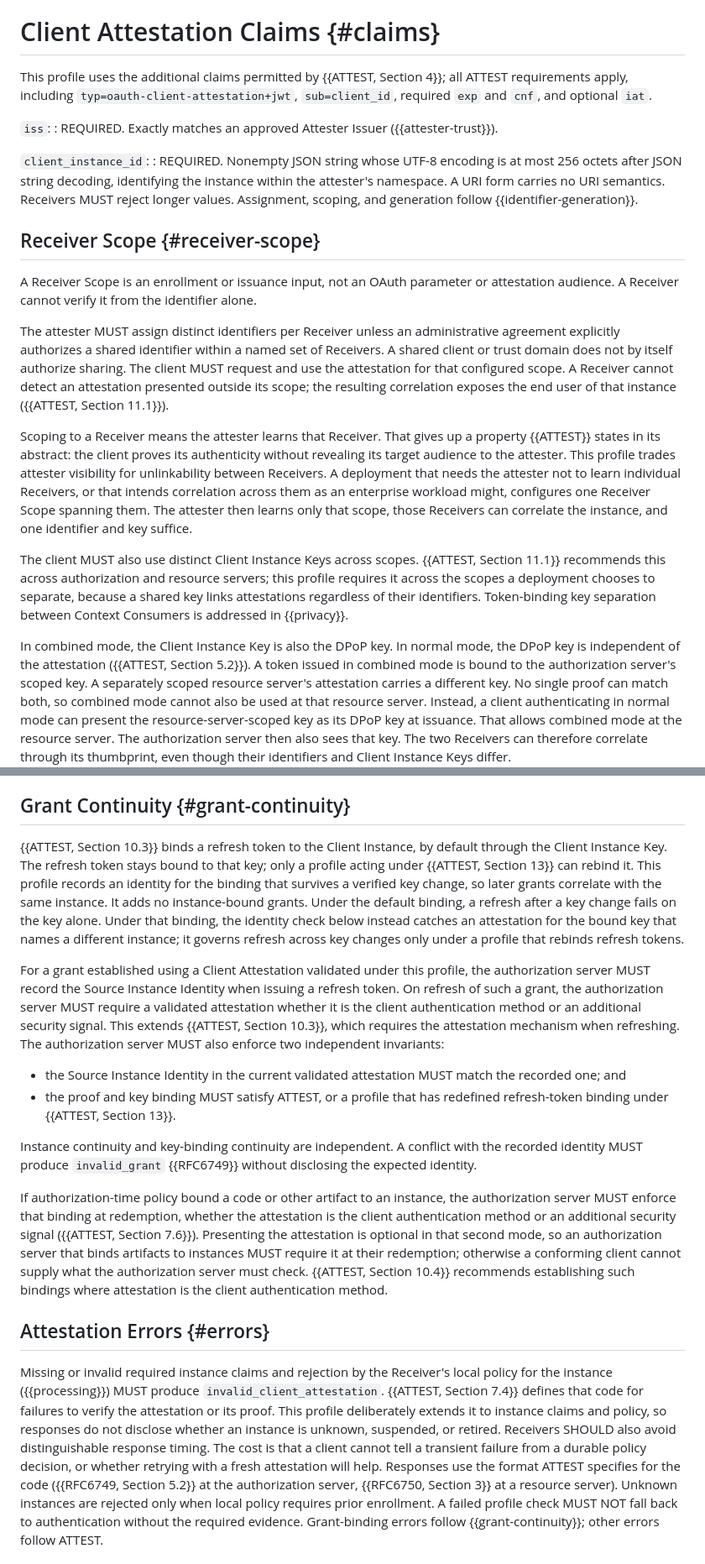
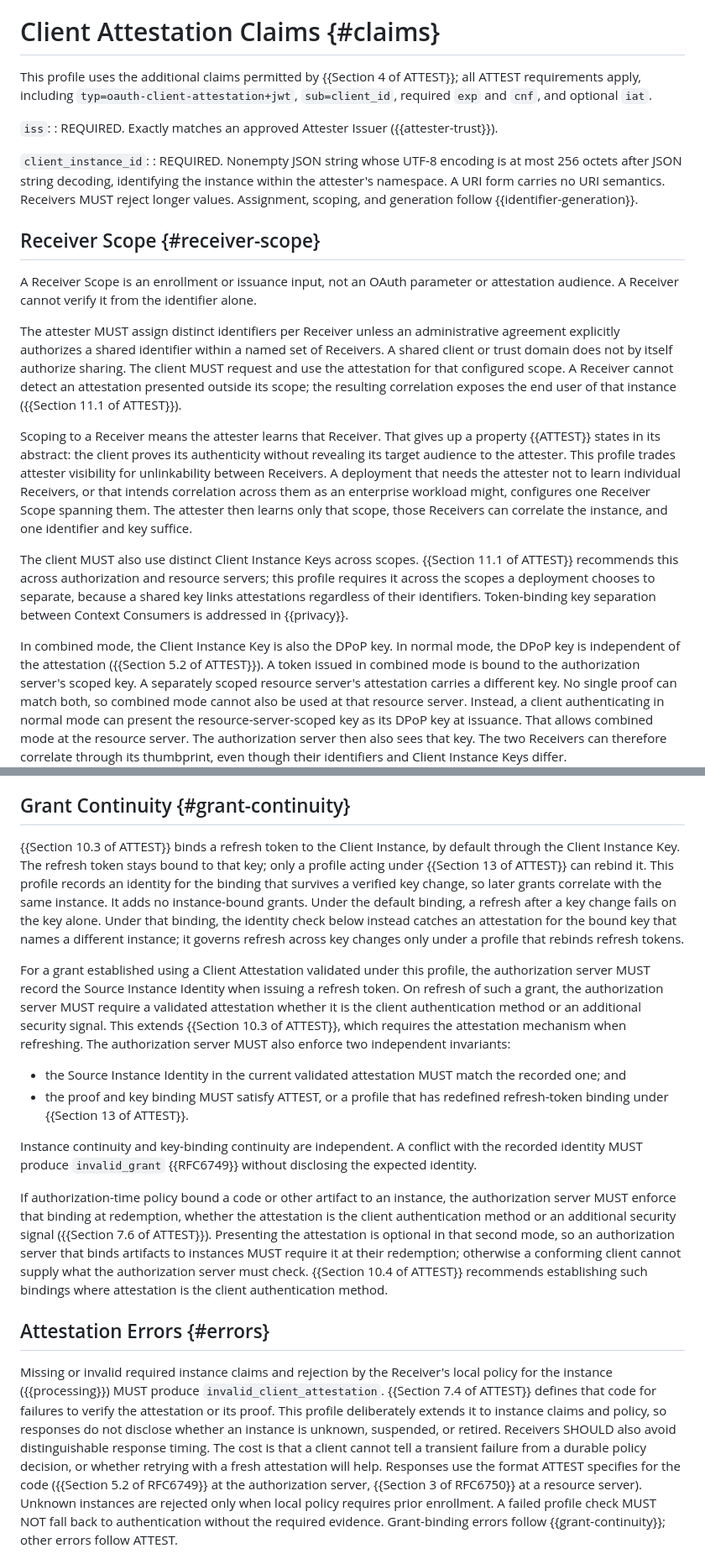
Before and after one commit to mcguinness/draft-mcguinness-oauth-client-instance-id, a Markdown page: draft-mcguinness-oauth-client-instance-id.md, 2 parts joined by grey strips. Shown at 84% size. Rendered like a GitHub page.

Commit message:
Cite sections as Section N of [REF]

```diff
--- a/draft-mcguinness-oauth-client-instance-id.md
+++ b/draft-mcguinness-oauth-client-instance-id.md
@@ -260,7 +260,7 @@ the rest of the profile.
 # Client Attestation Claims {#claims}
 
 This profile uses the additional claims permitted by
-{{ATTEST, Section 4}}; all ATTEST requirements apply, including
+{{Section 4 of ATTEST}}; all ATTEST requirements apply, including
 `typ=oauth-client-attestation+jwt`, `sub=client_id`, required `exp`
 and `cnf`, and optional `iat`.
 
@@ -287,7 +287,7 @@ within a named set of Receivers. A shared client or trust domain does
 not by itself authorize sharing. The client MUST request and use the
 attestation for that configured scope. A Receiver cannot detect an
 attestation presented outside its scope; the resulting correlation
-exposes the end user of that instance ({{ATTEST, Section 11.1}}).
+exposes the end user of that instance ({{Section 11.1 of ATTEST}}).
 
 Scoping to a Receiver means the attester learns that Receiver. That
 gives up a property {{ATTEST}} states in its abstract: the client proves
@@ -300,7 +300,7 @@ them. The attester then learns only that scope, those Receivers can
 correlate the instance, and one identifier and key suffice.
 
 The client MUST also use distinct Client Instance Keys across scopes.
-{{ATTEST, Section 11.1}} recommends this across authorization and
+{{Section 11.1 of ATTEST}} recommends this across authorization and
 resource servers; this profile requires it across the scopes a
 deployment chooses to separate, because a shared key links
 attestations regardless of their identifiers. Token-binding key
@@ -308,7 +308,7 @@ separation between Context Consumers is addressed in {{privacy}}.
 
 In combined mode, the Client Instance Key is also the DPoP key. In
 normal mode, the DPoP key is independent of the attestation
-({{ATTEST, Section 5.2}}). A token issued in combined mode is bound to
+({{Section 5.2 of ATTEST}}). A token issued in combined mode is bound to
 the authorization server's scoped key. A separately scoped resource
 server's attestation carries a different key. No single proof can
 match both, so combined mode cannot also be used at that resource
@@ -375,9 +375,9 @@ with the Client Instance Key.
 
 ## Grant Continuity {#grant-continuity}
 
-{{ATTEST, Section 10.3}} binds a refresh token to the Client Instance,
+{{Section 10.3 of ATTEST}} binds a refresh token to the Client Instance,
 by default through the Client Instance Key. The refresh token stays
-bound to that key; only a profile acting under {{ATTEST, Section 13}}
+bound to that key; only a profile acting under {{Section 13 of ATTEST}}
 can rebind it. This profile records an identity for the binding that
 survives a verified key change, so later grants correlate with the same
 instance. It adds no instance-bound grants. Under the default binding, a
@@ -391,14 +391,14 @@ profile, the authorization server MUST record the Source Instance
 Identity when issuing a refresh token. On refresh of such a grant, the
 authorization server MUST require a validated attestation whether it is
 the client authentication method or an additional security signal. This
-extends {{ATTEST, Section 10.3}}, which requires the attestation
+extends {{Section 10.3 of ATTEST}}, which requires the attestation
 mechanism when refreshing. The authorization server MUST also enforce
 two independent invariants:
 
 * the Source Instance Identity in the current validated attestation
   MUST match the recorded one; and
 * the proof and key binding MUST satisfy ATTEST, or a profile that has
-  redefined refresh-token binding under {{ATTEST, Section 13}}.
+  redefined refresh-token binding under {{Section 13 of ATTEST}}.
 
 Instance continuity and key-binding continuity are independent. A
 conflict with the recorded identity MUST produce `invalid_grant`
@@ -407,11 +407,11 @@ conflict with the recorded identity MUST produce `invalid_grant`
 If authorization-time policy bound a code or other artifact to an
 instance, the authorization server MUST enforce that binding at
 redemption, whether the attestation is the client authentication method
-or an additional security signal ({{ATTEST, Section 7.6}}). Presenting
+or an additional security signal ({{Section 7.6 of ATTEST}}). Presenting
 the attestation is optional in that second mode, so an authorization
 server that binds artifacts to instances MUST require it at their
 redemption; otherwise a conforming client cannot supply what the
-authorization server must check. {{ATTEST, Section 10.4}} recommends
+authorization server must check. {{Section 10.4 of ATTEST}} recommends
 establishing such bindings where attestation is the client
 authentication method.
 
@@ -419,16 +419,16 @@ authentication method.
 
 Missing or invalid required instance claims and rejection by the
 Receiver's local policy for the instance ({{processing}}) MUST produce
-`invalid_client_attestation`. {{ATTEST, Section 7.4}} defines that code
-for failures to verify the attestation or its proof. This profile
+`invalid_client_attestation`. {{Section 7.4 of ATTEST}} defines that
+code for failures to verify the attestation or its proof. This profile
 deliberately extends it to instance claims and policy, so responses do
 not disclose whether an instance is unknown, suspended, or retired.
 Receivers SHOULD also avoid distinguishable response timing. The cost is
 that a client cannot tell a transient failure from a durable policy
 decision, or whether retrying with a fresh attestation will help.
 Responses use the format ATTEST specifies for the code
-({{RFC6749, Section 5.2}} at the authorization server,
-{{RFC6750, Section 3}} at a resource server). Unknown instances are
+({{Section 5.2 of RFC6749}} at the authorization server,
+{{Section 3 of RFC6750}} at a resource server). Unknown instances are
 rejected only when local policy requires prior enrollment. A failed
 profile check MUST NOT fall back to authentication without the required
 evidence. Grant-binding errors follow {{grant-continuity}}; other errors
```
Also changed, not shown: other parts of draft-mcguinness-oauth-client-instance-id.md (+14 -14 lines).
